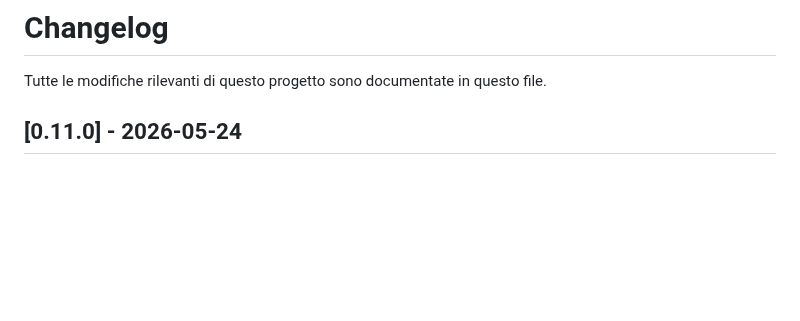
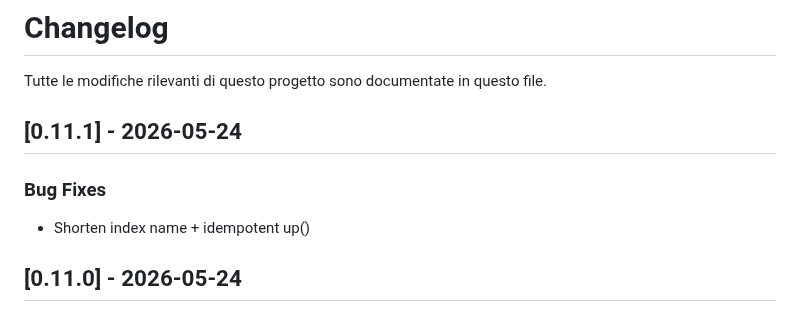
Before and after one commit to onesiphorus-team/onesiforo-web, a Markdown page: CHANGELOG.md, the part around the change. GitHub-like rendering; blank space fills up the shorter version.

Commit message:
docs: update changelog for v0.11.1

```diff
--- a/CHANGELOG.md
+++ b/CHANGELOG.md
@@ -1,6 +1,12 @@
 # Changelog
 
 Tutte le modifiche rilevanti di questo progetto sono documentate in questo file.
+
+## [0.11.1] - 2026-05-24
+
+### Bug Fixes
+
+- Shorten index name + idempotent up()
 
 ## [0.11.0] - 2026-05-24
 
```
